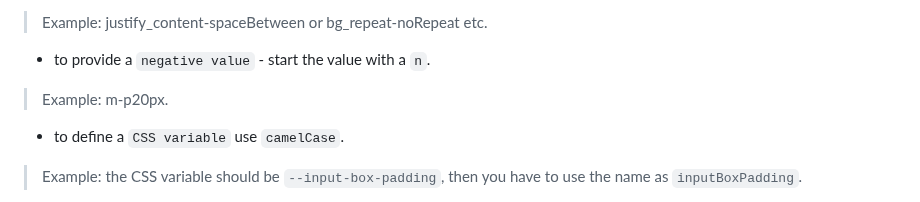
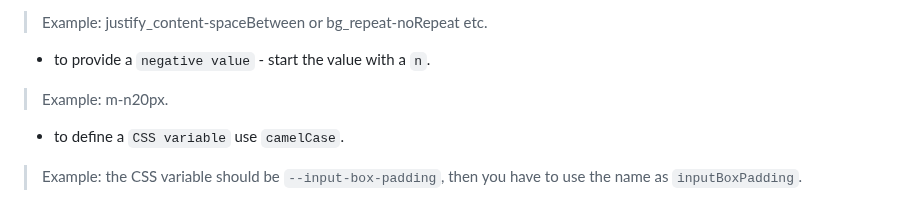
Before and after one commit to Arka102202/zero-css, a Markdown page: README.md, the part around the change. Drawn GitHub-style.

Commit message:
adding documentation

```diff
--- a/README.md
+++ b/README.md
@@ -378,7 +378,7 @@ Don’t settle for “close enough”—*express your site’s personality in fu
 
 - to provide a `negative value` - start the value with a `n`.
 
->Example: m-p20px.
+>Example: m-n20px.
 
 - to define a `CSS variable` use `camelCase`.
 
```
